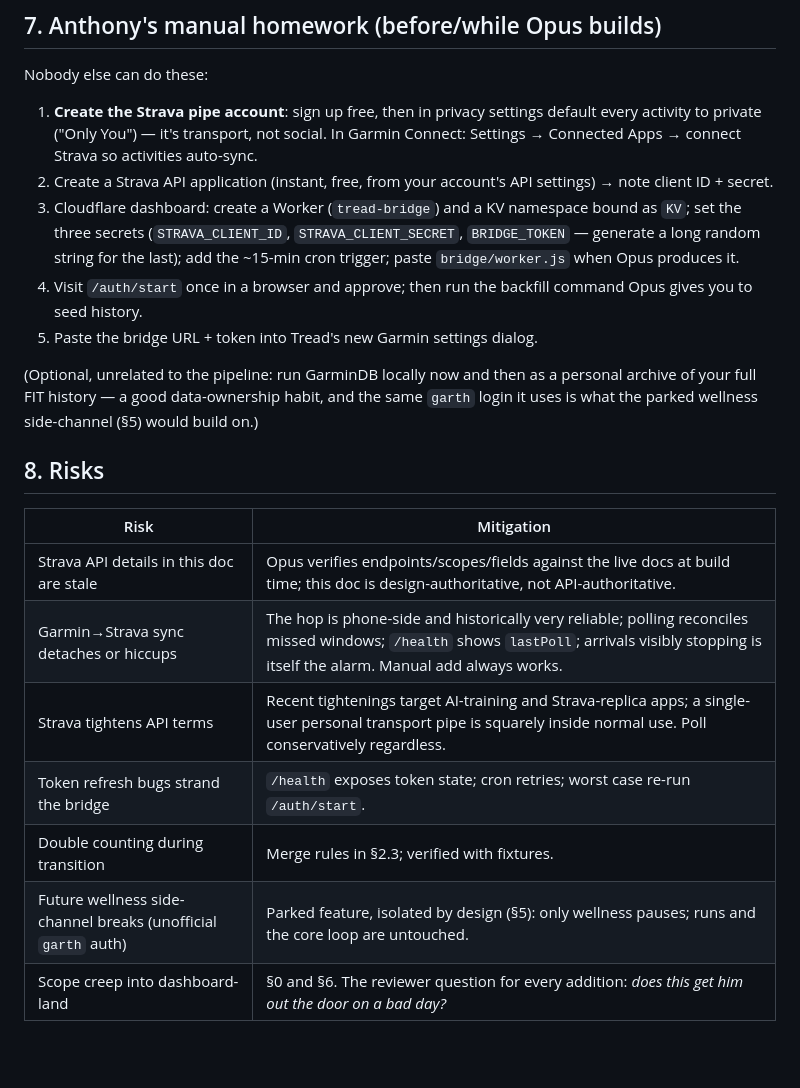
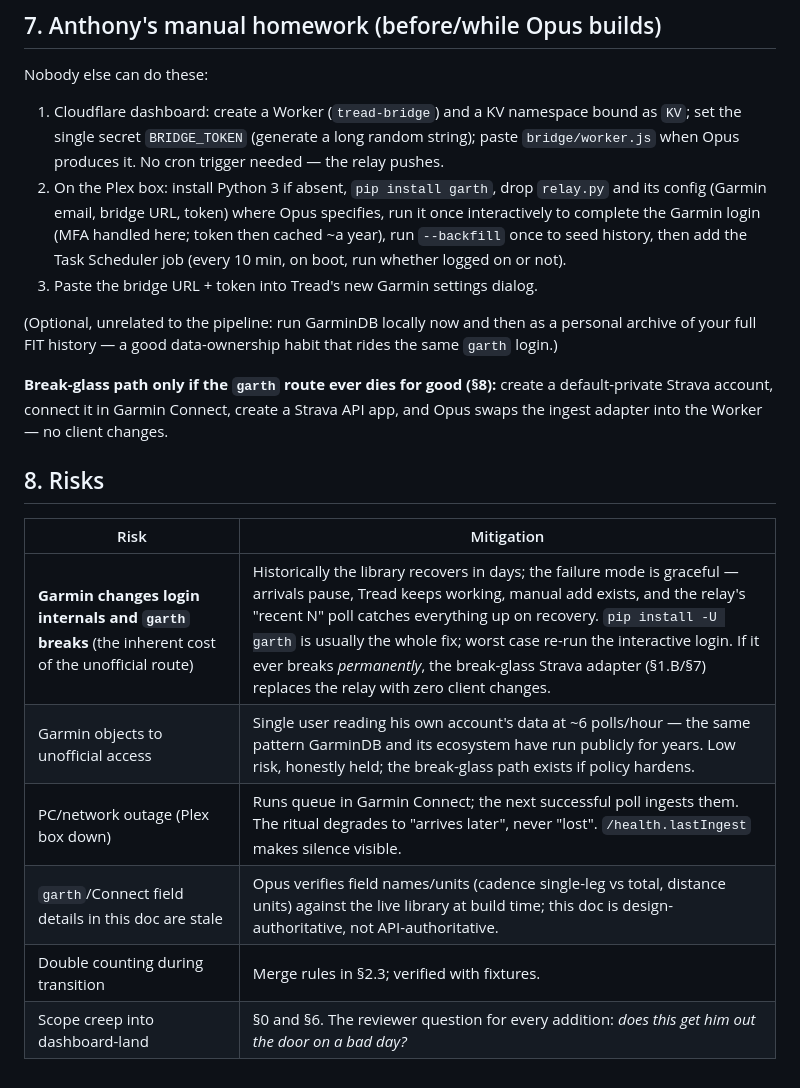
Before and after one commit to AnthonyGeo3/Tread, a Markdown page: PLAN-garmin.md, the part around one of its changes. Rendered like a GitHub page; blank space fills up the shorter version.

```diff
--- a/PLAN-garmin.md
+++ b/PLAN-garmin.md
@@ -289,31 +303,31 @@ loop has proven itself.
 
 Nobody else can do these:
 
-1. **Create the Strava pipe account**: sign up free, then in privacy settings default
-   every activity to private ("Only You") — it's transport, not social. In Garmin
-   Connect: Settings → Connected Apps → connect Strava so activities auto-sync.
-2. Create a Strava API application (instant, free, from your account's API settings) →
-   note client ID + secret.
-3. Cloudflare dashboard: create a Worker (`tread-bridge`) and a KV namespace bound as
-   `KV`; set the three secrets (`STRAVA_CLIENT_ID`, `STRAVA_CLIENT_SECRET`,
-   `BRIDGE_TOKEN` — generate a long random string for the last); add the ~15-min cron
-   trigger; paste `bridge/worker.js` when Opus produces it.
-4. Visit `/auth/start` once in a browser and approve; then run the backfill command Opus
-   gives you to seed history.
-5. Paste the bridge URL + token into Tread's new Garmin settings dialog.
+1. Cloudflare dashboard: create a Worker (`tread-bridge`) and a KV namespace bound as
+   `KV`; set the single secret `BRIDGE_TOKEN` (generate a long random string); paste
+   `bridge/worker.js` when Opus produces it. No cron trigger needed — the relay pushes.
+2. On the Plex box: install Python 3 if absent, `pip install garth`, drop `relay.py` and
+   its config (Garmin email, bridge URL, token) where Opus specifies, run it once
+   interactively to complete the Garmin login (MFA handled here; token then cached
+   ~a year), run `--backfill` once to seed history, then add the Task Scheduler job
+   (every 10 min, on boot, run whether logged on or not).
+3. Paste the bridge URL + token into Tread's new Garmin settings dialog.
 
 (Optional, unrelated to the pipeline: run GarminDB locally now and then as a personal
-archive of your full FIT history — a good data-ownership habit, and the same `garth`
-login it uses is what the parked wellness side-channel (§5) would build on.)
+archive of your full FIT history — a good data-ownership habit that rides the same
+`garth` login.)
+
+**Break-glass path only if the `garth` route ever dies for good (§8):** create a
+default-private Strava account, connect it in Garmin Connect, create a Strava API app,
+and Opus swaps the ingest adapter into the Worker — no client changes.
 
 ## 8. Risks
 
 | Risk | Mitigation |
 |---|---|
-| Strava API details in this doc are stale | Opus verifies endpoints/scopes/fields against the live docs at build time; this doc is design-authoritative, not API-authoritative. |
-| Garmin→Strava sync detaches or hiccups | The hop is phone-side and historically very reliable; polling reconciles missed windows; `/health` shows `lastPoll`; arrivals visibly stopping is itself the alarm. Manual add always works. |
-| Strava tightens API terms | Recent tightenings target AI-training and Strava-replica apps; a single-user personal transport pipe is squarely inside normal use. Poll conservatively regardless. |
-| Token refresh bugs strand the bridge | `/health` exposes token state; cron retries; worst case re-run `/auth/start`. |
+| **Garmin changes login internals and `garth` breaks** (the inherent cost of the unofficial route) | Historically the library recovers in days; the failure mode is graceful — arrivals pause, Tread keeps working, manual add exists, and the relay's "recent N" poll catches everything up on recovery. `pip install -U garth` is usually the whole fix; worst case re-run the interactive login. If it ever breaks *permanently*, the break-glass Strava adapter (§1.B/§7) replaces the relay with zero client changes. |
+| Garmin objects to unofficial access | Single user reading his own account's data at ~6 polls/hour — the same pattern GarminDB and its ecosystem have run publicly for years. Low risk, honestly held; the break-glass path exists if policy hardens. |
+| PC/network outage (Plex box down) | Runs queue in Garmin Connect; the next successful poll ingests them. The ritual degrades to "arrives later", never "lost". `/health.lastIngest` makes silence visible. |
+| `garth`/Connect field details in this doc are stale | Opus verifies field names/units (cadence single-leg vs total, distance units) against the live library at build time; this doc is design-authoritative, not API-authoritative. |
 | Double counting during transition | Merge rules in §2.3; verified with fixtures. |
-| Future wellness side-channel breaks (unofficial `garth` auth) | Parked feature, isolated by design (§5): only wellness pauses; runs and the core loop are untouched. |
 | Scope creep into dashboard-land | §0 and §6. The reviewer question for every addition: *does this get him out the door on a bad day?* |
```
Also changed, not shown: other parts of PLAN-garmin.md (+74 -60 lines), CLAUDE.md (+9 -9 lines).
